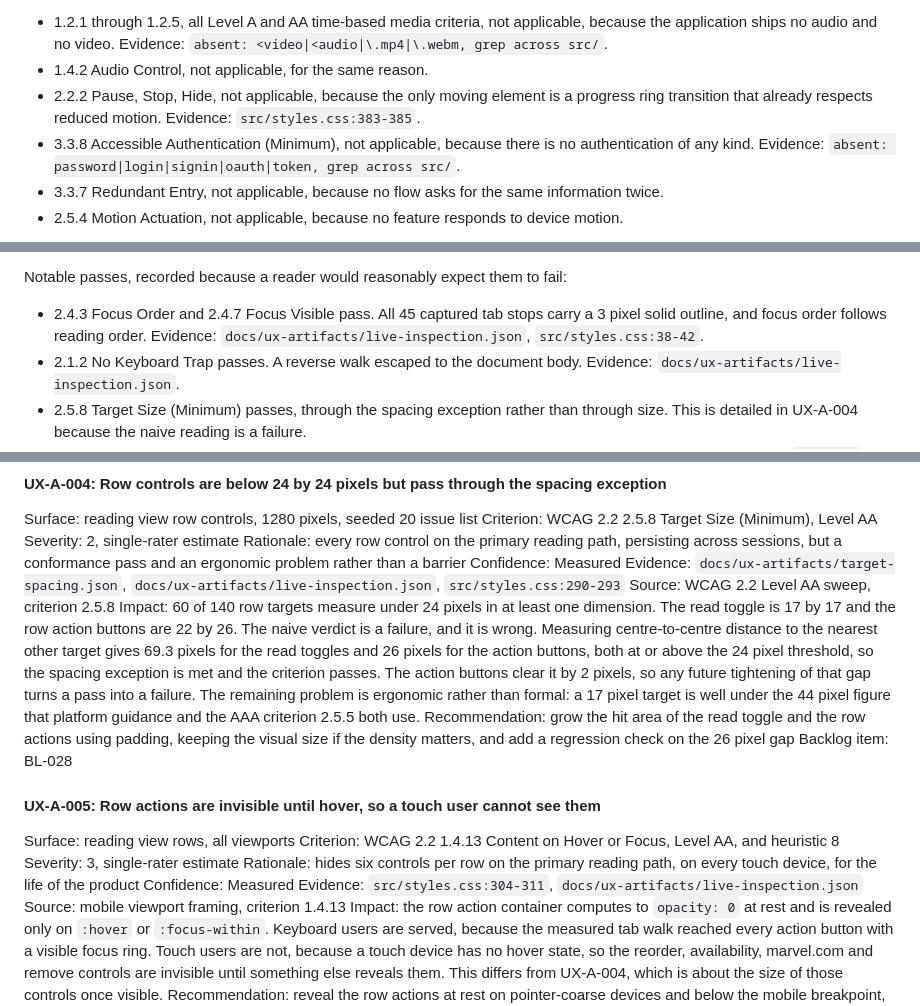
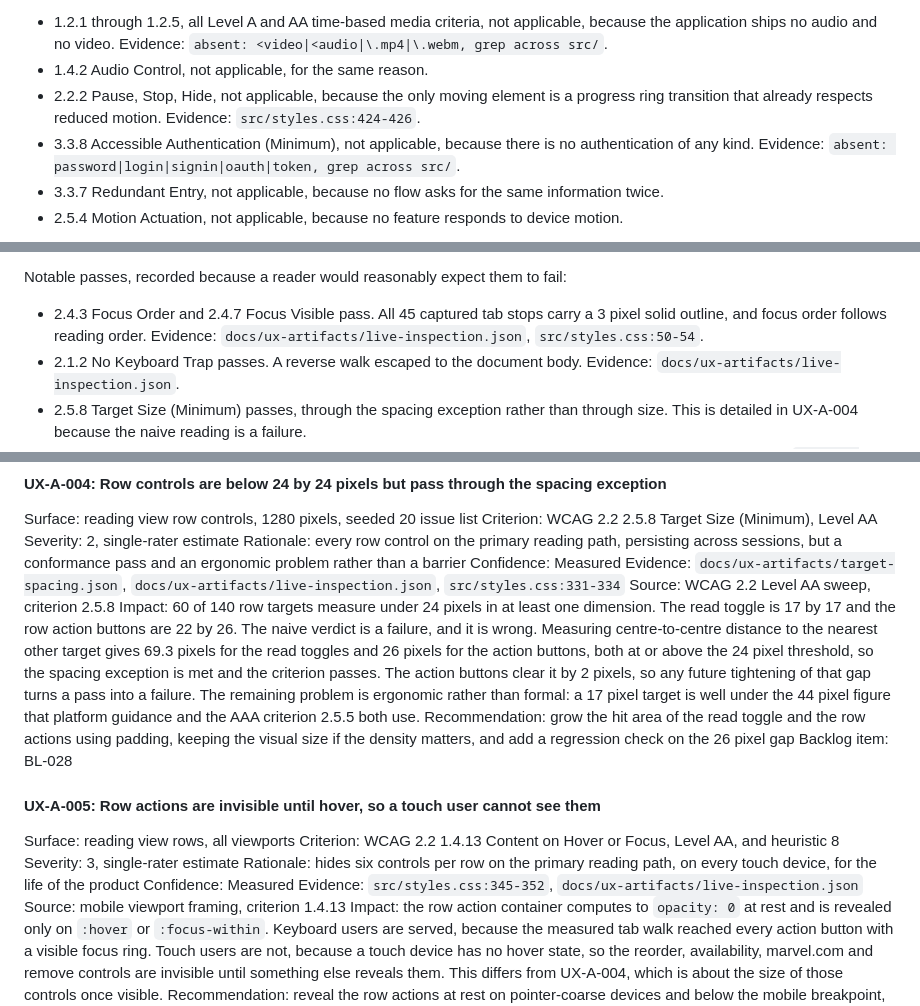
Before and after one commit to raymond-nassar/marvel-reading-tracker, a Markdown page: docs/UX_STUDY.md, 3 parts joined by grey strips. Drawn GitHub-style.

```diff
--- a/docs/UX_STUDY.md
+++ b/docs/UX_STUDY.md
@@ -198,7 +198,7 @@ Not applicable, with reason:
   across src/`.
 * 1.4.2 Audio Control, not applicable, for the same reason.
 * 2.2.2 Pause, Stop, Hide, not applicable, because the only moving element is a progress ring
-  transition that already respects reduced motion. Evidence: `src/styles.css:383-385`.
+  transition that already respects reduced motion. Evidence: `src/styles.css:424-426`.
 * 3.3.8 Accessible Authentication (Minimum), not applicable, because there is no authentication of
   any kind. Evidence: `absent: password|login|signin|oauth|token, grep across src/`.
 * 3.3.7 Redundant Entry, not applicable, because no flow asks for the same information twice.
@@ -221,7 +221,7 @@ Notable passes, recorded because a reader would reasonably expect them to fail:
 
 * 2.4.3 Focus Order and 2.4.7 Focus Visible pass. All 45 captured tab stops carry a 3 pixel solid
   outline, and focus order follows reading order. Evidence: `docs/ux-artifacts/live-inspection.json`,
-  `src/styles.css:38-42`.
+  `src/styles.css:50-54`.
 * 2.1.2 No Keyboard Trap passes. A reverse walk escaped to the document body.
   Evidence: `docs/ux-artifacts/live-inspection.json`.
 * 2.5.8 Target Size (Minimum) passes, through the spacing exception rather than through size. This
@@ -320,7 +320,7 @@ Rationale: every row control on the primary reading path, persisting across sess
 conformance pass and an ergonomic problem rather than a barrier
 Confidence: Measured
 Evidence: `docs/ux-artifacts/target-spacing.json`, `docs/ux-artifacts/live-inspection.json`,
-`src/styles.css:290-293`
+`src/styles.css:331-334`
 Source: WCAG 2.2 Level AA sweep, criterion 2.5.8
 Impact: 60 of 140 row targets measure under 24 pixels in at least one dimension. The read toggle is
 17 by 17 and the row action buttons are 22 by 26. The naive verdict is a failure, and it is wrong.
@@ -342,7 +342,7 @@ Severity: 3, single-rater estimate
 Rationale: hides six controls per row on the primary reading path, on every touch device, for the
 life of the product
 Confidence: Measured
-Evidence: `src/styles.css:304-311`, `docs/ux-artifacts/live-inspection.json`
+Evidence: `src/styles.css:345-352`, `docs/ux-artifacts/live-inspection.json`
 Source: mobile viewport framing, criterion 1.4.13
 Impact: the row action container computes to `opacity: 0` at rest and is revealed only on `:hover`
 or `:focus-within`. Keyboard users are served, because the measured tab walk reached every action
```
Also changed, not shown: other parts of docs/UX_STUDY.md (+4 -4 lines), PRODUCT_BACKLOG.md (+7 -7 lines).
